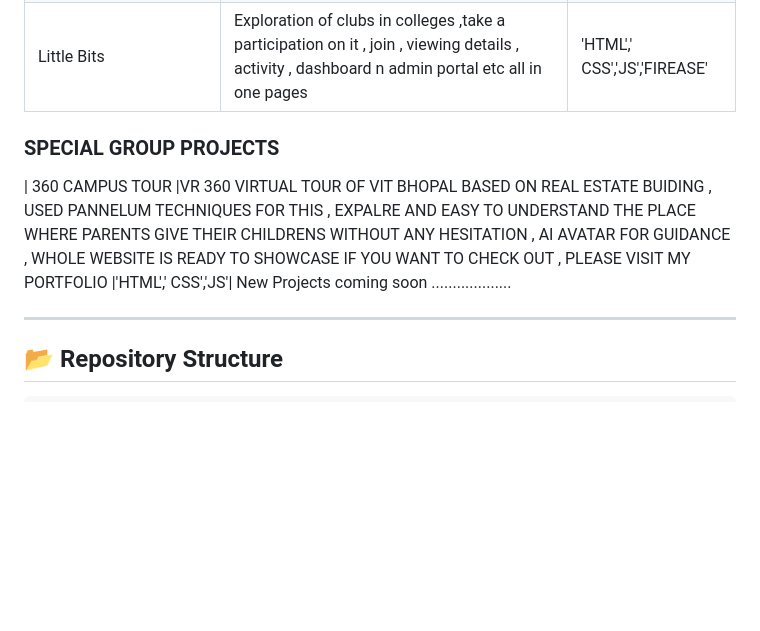
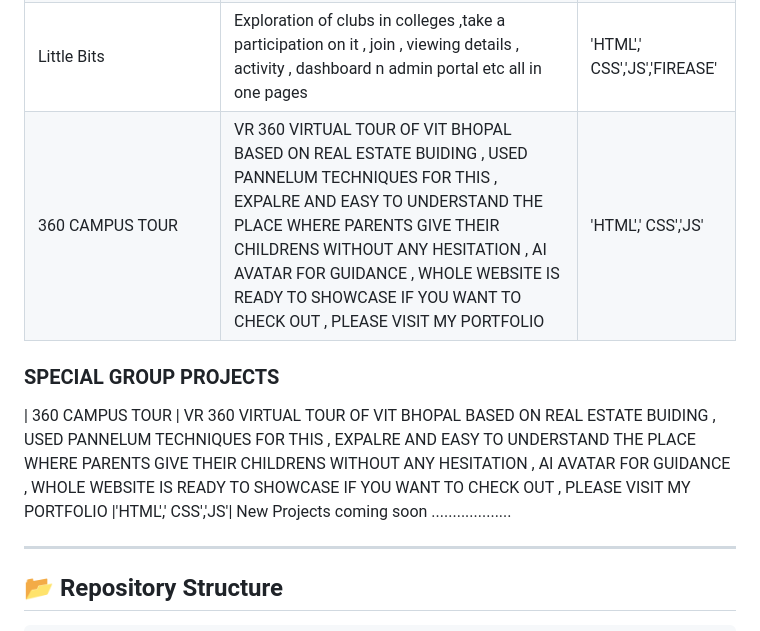
Before and after one commit to Shoubhik95/Shoubhik_Bhattacharya_Portfolio, a Markdown page: README.md, the part around the change. GitHub-like rendering; blank space fills up the shorter version.

```diff
--- a/README.md
+++ b/README.md
@@ -77,9 +77,10 @@ I'm a B.Tech CSE (Gaming Technology) student combining a strong artistic eye wit
 | PORTFOLIO |USED VS CODE , Showcase of my personal games and skills towards the new judges |'HTML','  CSS','JS','FIREASE'|
 | Ourchhattishgarhtourist  |Exploration , swachta abhiyan , tourist helper as well as guider web page where user easily to get all things what they want , all in one pages  |'HTML','  CSS','JS','FIREASE'|
 | Little Bits |Exploration of clubs in colleges ,take a participation on it , join , viewing details , activity , dashboard n admin portal etc  all in one pages  |'HTML','  CSS','JS','FIREASE'|
+| 360 CAMPUS TOUR  | VR 360 VIRTUAL TOUR OF VIT BHOPAL BASED ON REAL ESTATE BUIDING , USED PANNELUM TECHNIQUES FOR THIS , EXPALRE AND EASY TO UNDERSTAND THE PLACE WHERE PARENTS GIVE THEIR CHILDRENS WITHOUT ANY HESITATION , AI AVATAR FOR GUIDANCE , WHOLE WEBSITE IS READY TO SHOWCASE IF YOU WANT TO CHECK OUT , PLEASE VISIT MY PORTFOLIO |'HTML','  CSS','JS'|
 
 ### SPECIAL GROUP PROJECTS
-| 360 CAMPUS TOUR  |VR 360 VIRTUAL TOUR OF VIT BHOPAL BASED ON REAL ESTATE BUIDING , USED PANNELUM TECHNIQUES FOR THIS , EXPALRE AND EASY TO UNDERSTAND THE PLACE WHERE PARENTS GIVE THEIR CHILDRENS WITHOUT ANY HESITATION , AI AVATAR FOR GUIDANCE , WHOLE WEBSITE IS READY TO SHOWCASE IF YOU WANT TO CHECK OUT , PLEASE VISIT MY PORTFOLIO |'HTML','  CSS','JS'|
+| 360 CAMPUS TOUR  | VR 360 VIRTUAL TOUR OF VIT BHOPAL BASED ON REAL ESTATE BUIDING , USED PANNELUM TECHNIQUES FOR THIS , EXPALRE AND EASY TO UNDERSTAND THE PLACE WHERE PARENTS GIVE THEIR CHILDRENS WITHOUT ANY HESITATION , AI AVATAR FOR GUIDANCE , WHOLE WEBSITE IS READY TO SHOWCASE IF YOU WANT TO CHECK OUT , PLEASE VISIT MY PORTFOLIO |'HTML','  CSS','JS'|
 New Projects coming soon ...................
 
 ---
```
